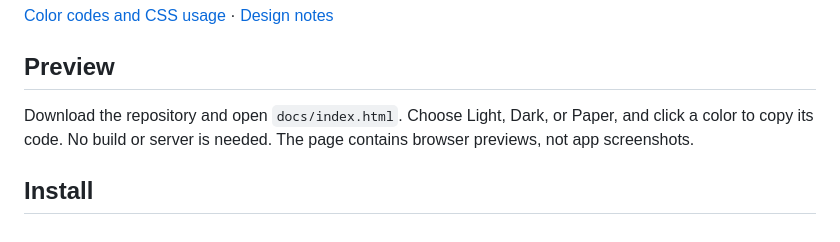
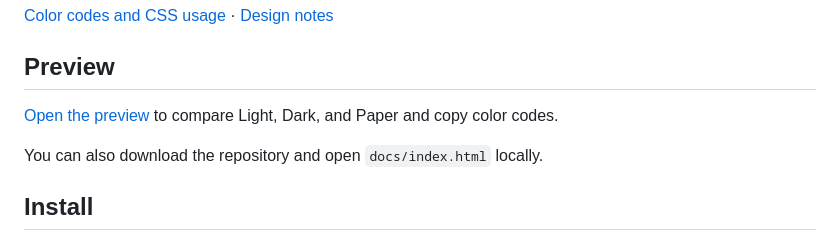
Before and after one commit to sk-226/lucretia, a Markdown page: README.md, the part around the change. GitHub-like rendering.

Commit message:
Add live preview link

```diff
--- a/README.md
+++ b/README.md
@@ -12,9 +12,10 @@ A color theme for code and notes, in Light, Dark, and Paper.
 
 ## Preview
 
-Download the repository and open `docs/index.html`. Choose Light, Dark, or Paper,
-and click a color to copy its code. No build or server is needed.
-The page contains browser previews, not app screenshots.
+[Open the preview](https://sk-226.github.io/lucretia/) to compare Light, Dark, and
+Paper and copy color codes.
+
+You can also download the repository and open `docs/index.html` locally.
 
 ## Install
 
```
